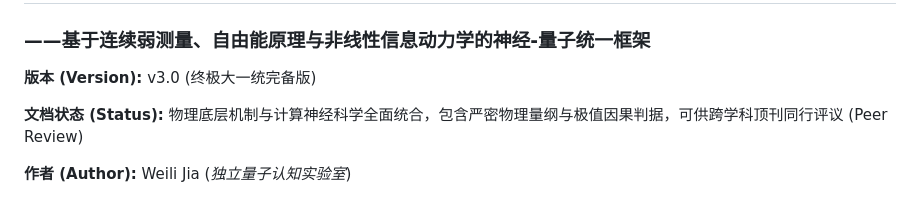
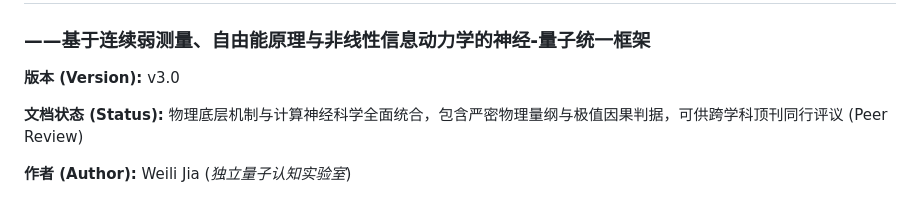
Before and after one commit to Quantum-Neuro/PDPP-Validation-Engine, a Markdown page: docs/PDPP_Theoretical_Framework_Whitepaper_ZH.md, the part around the change. Drawn GitHub-style.

```diff
--- a/docs/PDPP_Theoretical_Framework_Whitepaper_ZH.md
+++ b/docs/PDPP_Theoretical_Framework_Whitepaper_ZH.md
@@ -2,7 +2,7 @@
 
 ### **——基于连续弱测量、自由能原理与非线性信息动力学的神经-量子统一框架**
 
-**版本 (Version):** v3.0 (终极大一统完备版)
+**版本 (Version):** v3.0
 
 **文档状态 (Status):** 物理底层机制与计算神经科学全面统合，包含严密物理量纲与极值因果判据，可供跨学科顶刊同行评议 (Peer Review)
 
```
Also changed, not shown: docs/PDPP_Theoretical_Framework_Whitepaper_EN.md (+1 -1 lines).
